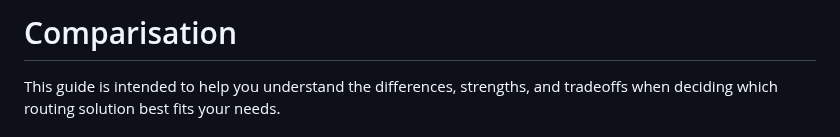
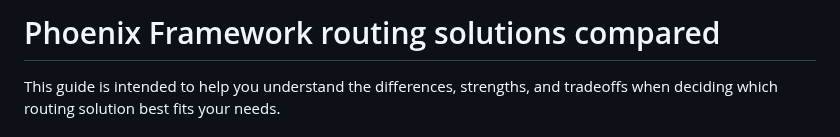
Before and after one commit to BartOtten/routex, a Markdown page: docs/COMPARISON.md, the part around the change. Rendered like a GitHub page.

Commit message:
docs: fix title

```diff
--- a/docs/COMPARISON.md
+++ b/docs/COMPARISON.md
@@ -1,4 +1,4 @@
-# Comparisation
+# Phoenix Framework routing solutions compared
 
 This guide is intended to help you understand the differences, strengths,
 and tradeoffs when deciding which routing solution best fits your needs.
```
